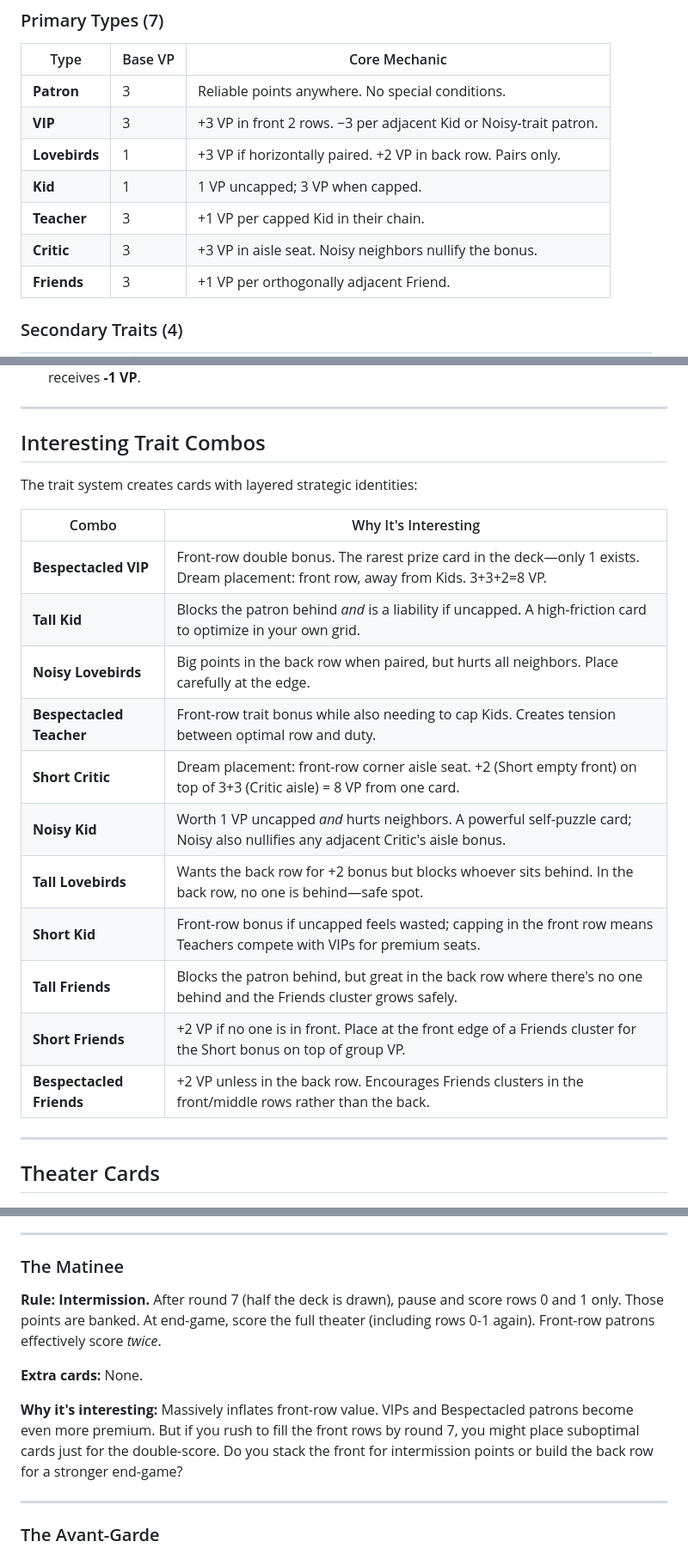
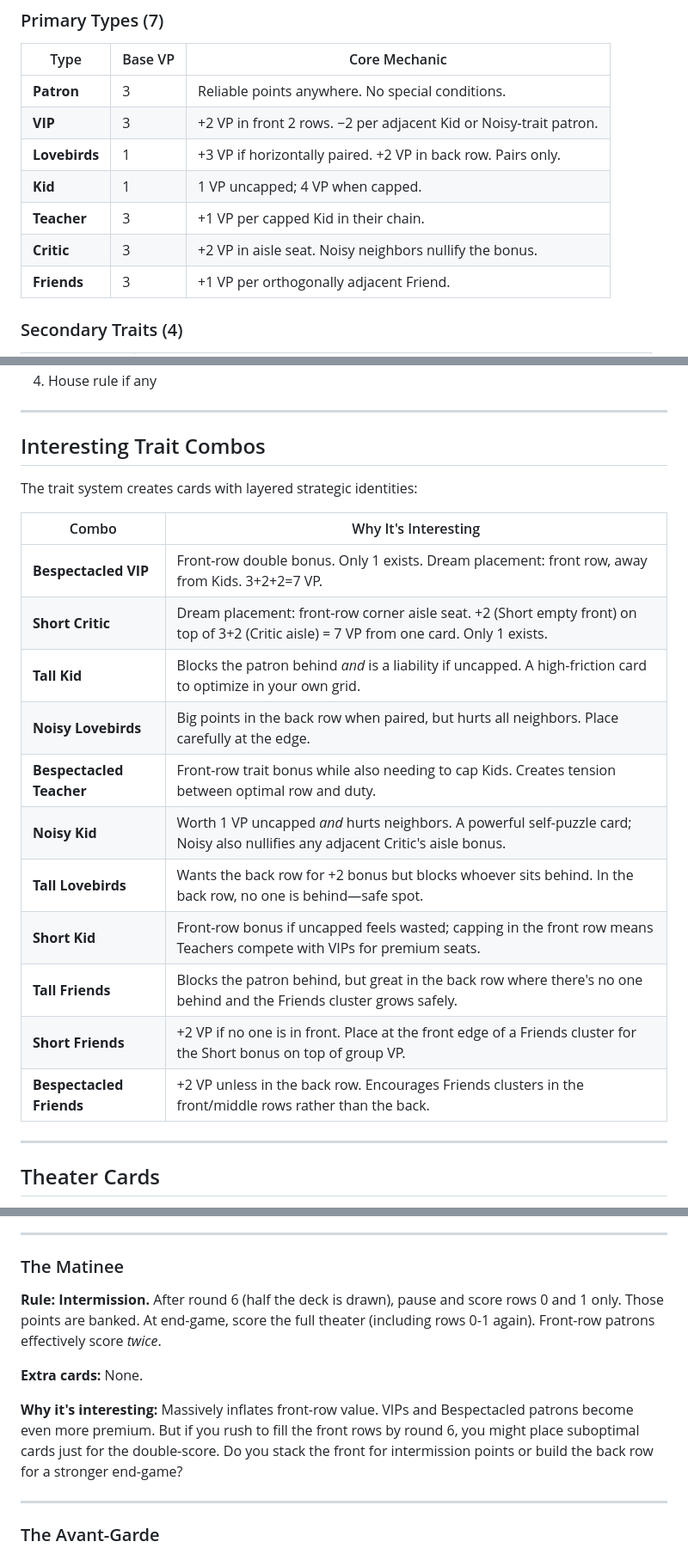
Before and after one commit to gandazgul/overture, a Markdown page: docs/GAME_DESIGN.md, 3 parts joined by grey strips. Shown at 86% size. Rendered like a GitHub page.

```diff
--- a/docs/GAME_DESIGN.md
+++ b/docs/GAME_DESIGN.md
@@ -139,11 +139,11 @@ optional trait adds a modifier on top.
 | Type          | Base VP | Core Mechanic                                                     |
 | ------------- | ------- | ----------------------------------------------------------------- |
 | **Patron**    | 3       | Reliable points anywhere. No special conditions.                  |
-| **VIP**       | 3       | +3 VP in front 2 rows. −3 per adjacent Kid or Noisy-trait patron. |
+| **VIP**       | 3       | +2 VP in front 2 rows. −2 per adjacent Kid or Noisy-trait patron. |
 | **Lovebirds** | 1       | +3 VP if horizontally paired. +2 VP in back row. Pairs only.      |
-| **Kid**       | 1       | 1 VP uncapped; 3 VP when capped.                                  |
+| **Kid**       | 1       | 1 VP uncapped; 4 VP when capped.                                  |
 | **Teacher**   | 3       | +1 VP per capped Kid in their chain.                              |
-| **Critic**    | 3       | +3 VP in aisle seat. Noisy neighbors nullify the bonus.           |
+| **Critic**    | 3       | +2 VP in aisle seat. Noisy neighbors nullify the bonus.           |
 | **Friends**   | 3       | +1 VP per orthogonally adjacent Friend.                           |
 
 ### Secondary Traits (4)
@@ -291,4 +216,5 @@ These apply to **any** patron regardless of their own type:
    patron, this patron receives **-1 VP**.
+4. House rule if any
 
 ---
 
@@ -296,19 +222,19 @@ These apply to **any** patron regardless of their own type:
 
 The trait system creates cards with layered strategic identities:
 
-| Combo                    | Why It's Interesting                                                                                                             |
-| ------------------------ | -------------------------------------------------------------------------------------------------------------------------------- |
-| **Bespectacled VIP**     | Front-row double bonus. The rarest prize card in the deck—only 1 exists. Dream placement: front row, away from Kids. 3+3+2=8 VP. |
-| **Tall Kid**             | Blocks the patron behind _and_ is a liability if uncapped. A high-friction card to optimize in your own grid.                    |
-| **Noisy Lovebirds**      | Big points in the back row when paired, but hurts all neighbors. Place carefully at the edge.                                    |
-| **Bespectacled Teacher** | Front-row trait bonus while also needing to cap Kids. Creates tension between optimal row and duty.                              |
-| **Short Critic**         | Dream placement: front-row corner aisle seat. +2 (Short empty front) on top of 3+3 (Critic aisle) = 8 VP from one card.          |
-| **Noisy Kid**            | Worth 1 VP uncapped _and_ hurts neighbors. A powerful self-puzzle card; Noisy also nullifies any adjacent Critic's aisle bonus.  |
-| **Tall Lovebirds**       | Wants the back row for +2 bonus but blocks whoever sits behind. In the back row, no one is behind—safe spot.                     |
-| **Short Kid**            | Front-row bonus if uncapped feels wasted; capping in the front row means Teachers compete with VIPs for premium seats.           |
-| **Tall Friends**         | Blocks the patron behind, but great in the back row where there's no one behind and the Friends cluster grows safely.            |
-| **Short Friends**        | +2 VP if no one is in front. Place at the front edge of a Friends cluster for the Short bonus on top of group VP.                |
-| **Bespectacled Friends** | +2 VP unless in the back row. Encourages Friends clusters in the front/middle rows rather than the back.                         |
+| Combo                    | Why It's Interesting                                                                                                                   |
+| ------------------------ | -------------------------------------------------------------------------------------------------------------------------------------- |
+| **Bespectacled VIP**     | Front-row double bonus. Only 1 exists. Dream placement: front row, away from Kids. 3+2+2=7 VP.                                         |
+| **Short Critic**         | Dream placement: front-row corner aisle seat. +2 (Short empty front) on top of 3+2 (Critic aisle) = 7 VP from one card. Only 1 exists. |
+| **Tall Kid**             | Blocks the patron behind _and_ is a liability if uncapped. A high-friction card to optimize in your own grid.                          |
+| **Noisy Lovebirds**      | Big points in the back row when paired, but hurts all neighbors. Place carefully at the edge.                                          |
+| **Bespectacled Teacher** | Front-row trait bonus while also needing to cap Kids. Creates tension between optimal row and duty.                                    |
+| **Noisy Kid**            | Worth 1 VP uncapped _and_ hurts neighbors. A powerful self-puzzle card; Noisy also nullifies any adjacent Critic's aisle bonus.        |
+| **Tall Lovebirds**       | Wants the back row for +2 bonus but blocks whoever sits behind. In the back row, no one is behind—safe spot.                           |
+| **Short Kid**            | Front-row bonus if uncapped feels wasted; capping in the front row means Teachers compete with VIPs for premium seats.                 |
+| **Tall Friends**         | Blocks the patron behind, but great in the back row where there's no one behind and the Friends cluster grows safely.                  |
+| **Short Friends**        | +2 VP if no one is in front. Place at the front edge of a Friends cluster for the Short bonus on top of group VP.                      |
+| **Bespectacled Friends** | +2 VP unless in the back row. Encourages Friends clusters in the front/middle rows rather than the back.                               |
 
 ---
 
@@ -619,7 +545,7 @@ left.
 
 ### The Matinee
 
-**Rule:** **Intermission.** After round 7 (half the deck is drawn), pause and
+**Rule:** **Intermission.** After round 6 (half the deck is drawn), pause and
 score rows 0 and 1 only. Those points are banked. At end-game, score the full
 theater (including rows 0-1 again). Front-row patrons effectively score _twice_.
 
@@ -627,7 +553,7 @@ theater (including rows 0-1 again). Front-row patrons effectively score _twice_.
 
 **Why it's interesting:** Massively inflates front-row value. VIPs and
 Bespectacled patrons become even more premium. But if you rush to fill the front
-rows by round 7, you might place suboptimal cards just for the double-score. Do
+rows by round 6, you might place suboptimal cards just for the double-score. Do
 you stack the front for intermission points or build the back row for a stronger
 end-game?
 
```
Also changed, not shown: other parts of docs/GAME_DESIGN.md (+9 -84 lines), README.md (+13 -10 lines), public/RULE_BOOK.md (+5 -5 lines).
